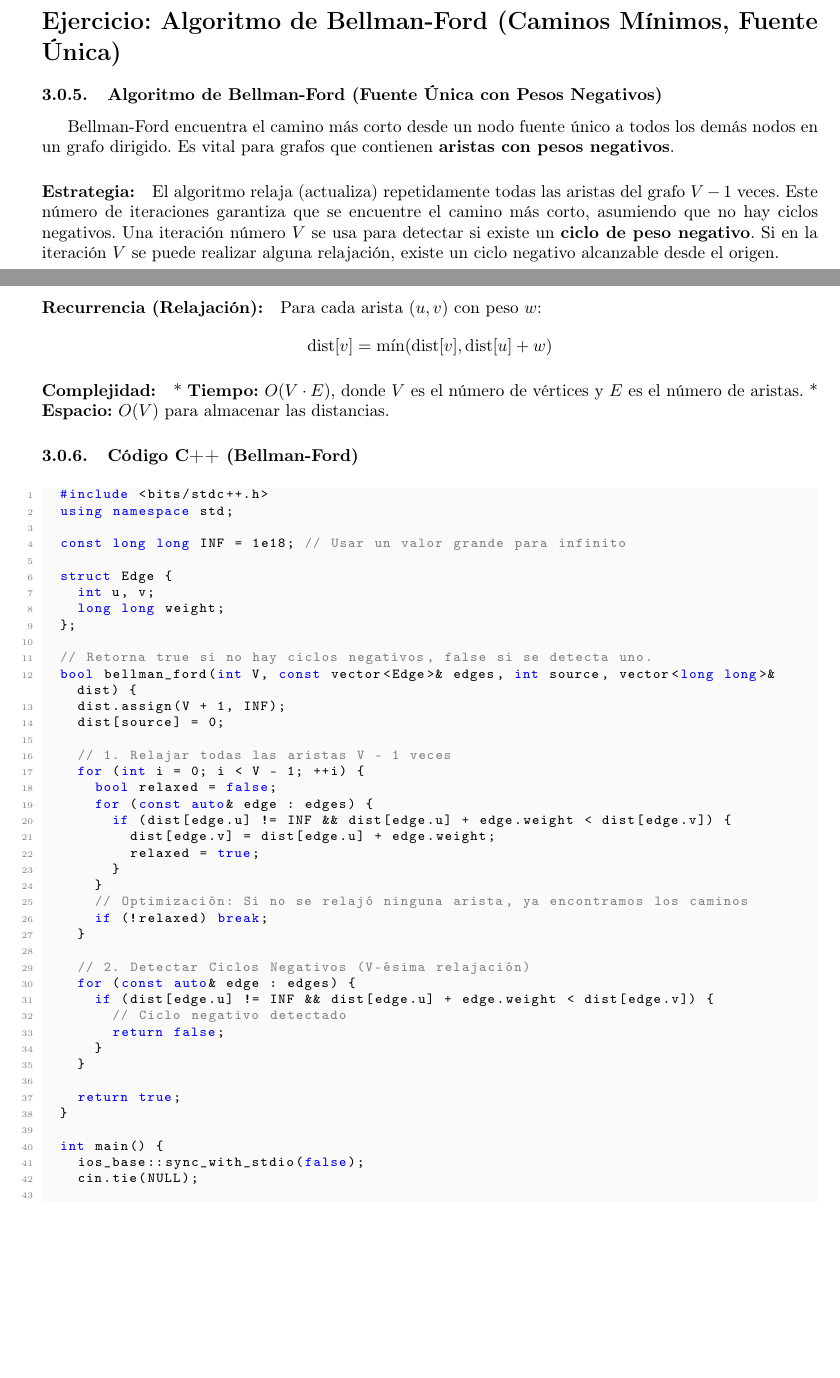
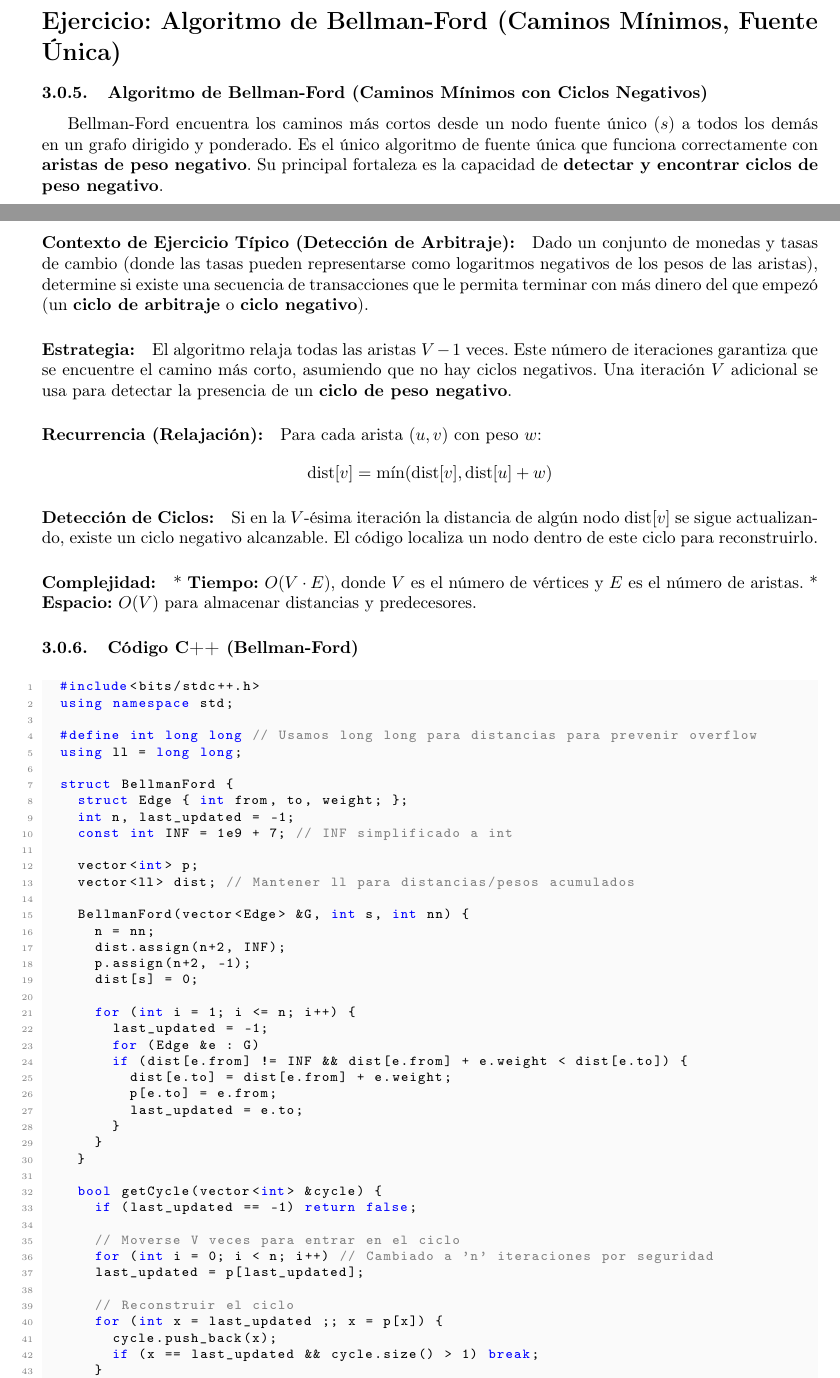
Before and after one commit to moriciii3/resumen_c2_algoco, a LaTeX document (main.tex, which reads common_techniques/bellman_ford.tex): two parts of pages 9 and 10 of 23 before the commit and two parts of pages 9 and 10 of 24 after it, joined at a grey line, cut so that both start at the same text, the shorter picture padded with empty space. Compiled offline with pdfLaTeX.

Commit message:
Cambios en Bellman-Ford

```diff
--- a/common_techniques/bellman_ford.tex
+++ b/common_techniques/bellman_ford.tex
@@ -1,70 +1,76 @@
 % common_techniques/bellman_ford.tex
 
-\subsubsection{Algoritmo de Bellman-Ford (Fuente Única con Pesos Negativos)}
+\subsubsection{Algoritmo de Bellman-Ford (Caminos Mínimos con Ciclos Negativos)}
 
-Bellman-Ford encuentra el camino más corto desde un nodo fuente único a todos los demás nodos en un grafo dirigido. Es vital para grafos que contienen \textbf{aristas con pesos negativos}.
+Bellman-Ford encuentra los caminos más cortos desde un nodo fuente único ($s$) a todos los demás en un grafo dirigido y ponderado. Es el único algoritmo de fuente única que funciona correctamente con \textbf{aristas de peso negativo}. Su principal fortaleza es la capacidad de \textbf{detectar y encontrar ciclos de peso negativo}.
+
+\paragraph{Contexto de Ejercicio Típico (Detección de Arbitraje):}
+Dado un conjunto de monedas y tasas de cambio (donde las tasas pueden representarse como logaritmos negativos de los pesos de las aristas), determine si existe una secuencia de transacciones que le permita terminar con más dinero del que empezó (un \textbf{ciclo de arbitraje} o \textbf{ciclo negativo}).
 
 \paragraph{Estrategia:}
-El algoritmo relaja (actualiza) repetidamente todas las aristas del grafo $V-1$ veces. Este número de iteraciones garantiza que se encuentre el camino más corto, asumiendo que no hay ciclos negativos.
-Una iteración número $V$ se usa para detectar si existe un \textbf{ciclo de peso negativo}. Si en la iteración $V$ se puede realizar alguna relajación, existe un ciclo negativo alcanzable desde el origen.
+El algoritmo relaja todas las aristas $V-1$ veces. Este número de iteraciones garantiza que se encuentre el camino más corto, asumiendo que no hay ciclos negativos. Una iteración $V$ adicional se usa para detectar la presencia de un \textbf{ciclo de peso negativo}.
 
 \paragraph{Recurrencia (Relajación):}
 Para cada arista $(u, v)$ con peso $w$:
-$$ \text{dist}[v] = \min(\text{dist}[v], \text{dist}[u] + w) $$
+$$\text{dist}[v] = \min(\text{dist}[v], \text{dist}[u] + w)$$
+
+\paragraph{Detección de Ciclos:}
+Si en la $V$-ésima iteración la distancia de algún nodo $\text{dist}[v]$ se sigue actualizando, existe un ciclo negativo alcanzable. El código localiza un nodo dentro de este ciclo para reconstruirlo.
 
 \paragraph{Complejidad:}
 * \textbf{Tiempo:} $O(V \cdot E)$, donde $V$ es el número de vértices y $E$ es el número de aristas.
-* \textbf{Espacio:} $O(V)$ para almacenar las distancias.
+* \textbf{Espacio:} $O(V)$ para almacenar distancias y predecesores.
 
-% --- Código C++ ---
+% --- Código C++ (Tipado simplificado) ---
 \subsubsection{Código C++ (Bellman-Ford)}
 \begin{lstlisting}[
-	caption={Implementación de Bellman-Ford con detección de ciclos negativos},
+	caption={Implementación de Bellman-Ford con detección y reconstrucción de ciclo negativo, JAIME INOSTROZA MI DIOS},
 	extendedchars=true,
 	literate={ñ}{{\~n}}1 {Ñ}{{\~N}}1 {á}{{\'a}}1 {é}{{\'e}}1 {í}{{\'i}}1 {ó}{{\'o}}1 {ú}{{\'u}}1 {Á}{{\'A}}1 {É}{{\'E}}1 {Í}{{\'I}}1 {Ó}{{\'O}}1 {Ú}{{\'U}}1
 	]
-	#include <bits/stdc++.h>
+	#include<bits/stdc++.h>
 	using namespace std;
 
-	const long long INF = 1e18; // Usar un valor grande para infinito
+	#define int long long // Usamos long long para distancias para prevenir overflow
+	using ll = long long;
 
-	struct Edge {
-		int u, v;
-		long long weight;
-	};
+	struct BellmanFord {
+		struct Edge { int from, to, weight; };
+		int n, last_updated = -1;
+		const int INF = 1e9 + 7; // INF simplificado a int
 
-	// Retorna true si no hay ciclos negativos, false si se detecta uno.
-	bool bellman_ford(int V, const vector<Edge>& edges, int source, vector<long long>& dist) {
-		dist.assign(V + 1, INF);
-		dist[source] = 0;
+		vector<int> p;
+		vector<ll> dist; // Mantener ll para distancias/pesos acumulados
 
-		// 1. Relajar todas las aristas V - 1 veces
-		for (int i = 0; i < V - 1; ++i) {
-			bool relaxed = false;
-			for (const auto& edge : edges) {
-				if (dist[edge.u] != INF && dist[edge.u] + edge.weight < dist[edge.v]) {
-					dist[edge.v] = dist[edge.u] + edge.weight;
-					relaxed = true;
+		BellmanFord(vector<Edge> &G, int s, int nn) {
+			n = nn;
+			dist.assign(n+2, INF);
+			p.assign(n+2, -1);
+			dist[s] = 0;
+
+			for (int i = 1; i <= n; i++) {
+				last_updated = -1;
+				for (Edge &e : G)
+				if (dist[e.from] != INF && dist[e.from] + e.weight < dist[e.to]) {
+					dist[e.to] = dist[e.from] + e.weight;
+					p[e.to] = e.from;
+					last_updated = e.to;
 				}
-			}
-			// Optimización: Si no se relajó ninguna arista, ya encontramos los caminos
-			if (!relaxed) break;
-		}
-
-		// 2. Detectar Ciclos Negativos (V-ésima relajación)
-		for (const auto& edge : edges) {
-			if (dist[edge.u] != INF && dist[edge.u] + edge.weight < dist[edge.v]) {
-				// Ciclo negativo detectado
-				return false;
 			}
 		}
 
+		bool getCycle(vector<int> &cycle) {
+			if (last_updated == -1) return false;
+
+			// Moverse V veces para entrar en el ciclo
+			for (int i = 0; i < n; i++) // Cambiado a 'n' iteraciones por seguridad
+			last_updated = p[last_updated];
+
+			// Reconstruir el ciclo
+			for (int x = last_updated ;; x = p[x]) {
+				cycle.push_back(x);
+				if (x == last_updated && cycle.size() > 1) break;
+			}
+			reverse(cycle.begin(), cycle.end());
 			return true;
 		}
-
-	int main() {
-		ios_base::sync_with_stdio(false);
-		cin.tie(NULL);
-
-		int V, E; // V = número de vértices, E = número de aristas
-		int source = 1; // Suponiendo el nodo fuente 1
@@ -81,2 +77,3 @@ $$ \text{dist}[v] = \min(\text{dist}[v], \text{dist}[u] + w) $$
 	};
 
+	void solve(){
@@ -89 +88,0 @@ $$ \text{dist}[v] = \min(\text{dist}[v], \text{dist}[u] + w) $$
-					cout << "Nodo " << i << ": IMPOSIBLE" << endl;
```
Also changed, not shown: main.pdf, common_techniques/bellman_ford.tex (42 more changed lines), 1 other file. Lines whose indentation alone changed are shown as unchanged.
